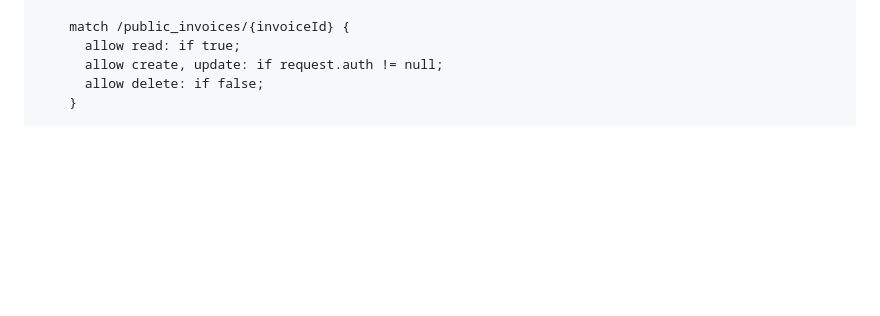
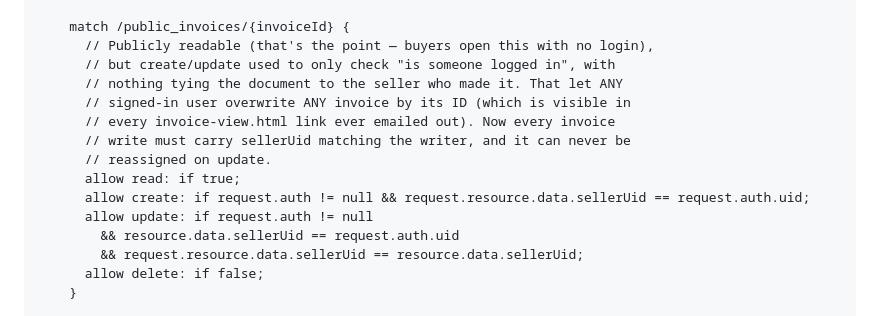
Before and after one commit to vidyaprajapati/visutra-website, a Markdown page: billing/BILLING-SETUP.md, the part around the change. GitHub-like rendering; blank space fills up the shorter version.

```diff
--- a/billing/BILLING-SETUP.md
+++ b/billing/BILLING-SETUP.md
@@ -127,8 +127,18 @@ service cloud.firestore {
     }
 
     match /public_invoices/{invoiceId} {
+      // Publicly readable (that's the point — buyers open this with no login),
+      // but create/update used to only check "is someone logged in", with
+      // nothing tying the document to the seller who made it. That let ANY
+      // signed-in user overwrite ANY invoice by its ID (which is visible in
+      // every invoice-view.html link ever emailed out). Now every invoice
+      // write must carry sellerUid matching the writer, and it can never be
+      // reassigned on update.
       allow read: if true;
-      allow create, update: if request.auth != null;
+      allow create: if request.auth != null && request.resource.data.sellerUid == request.auth.uid;
+      allow update: if request.auth != null
+        && resource.data.sellerUid == request.auth.uid
+        && request.resource.data.sellerUid == resource.data.sellerUid;
       allow delete: if false;
     }
 
```
